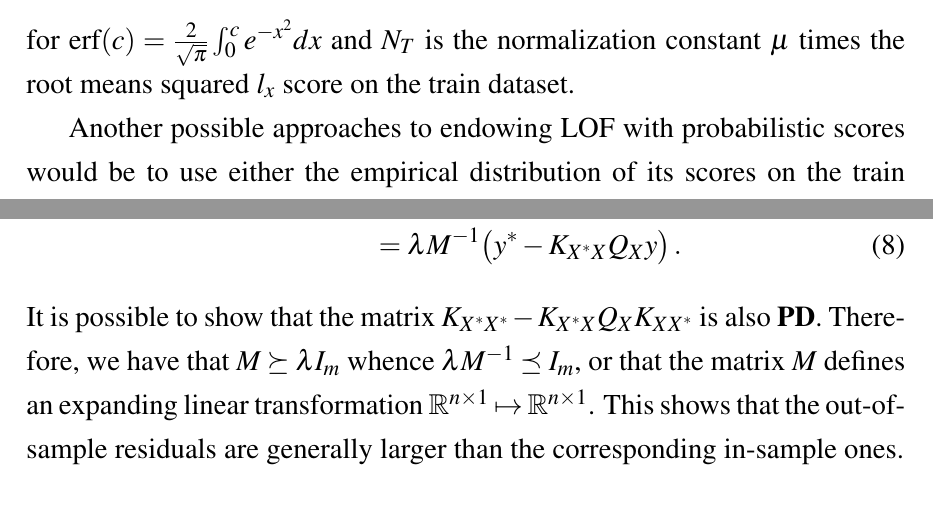
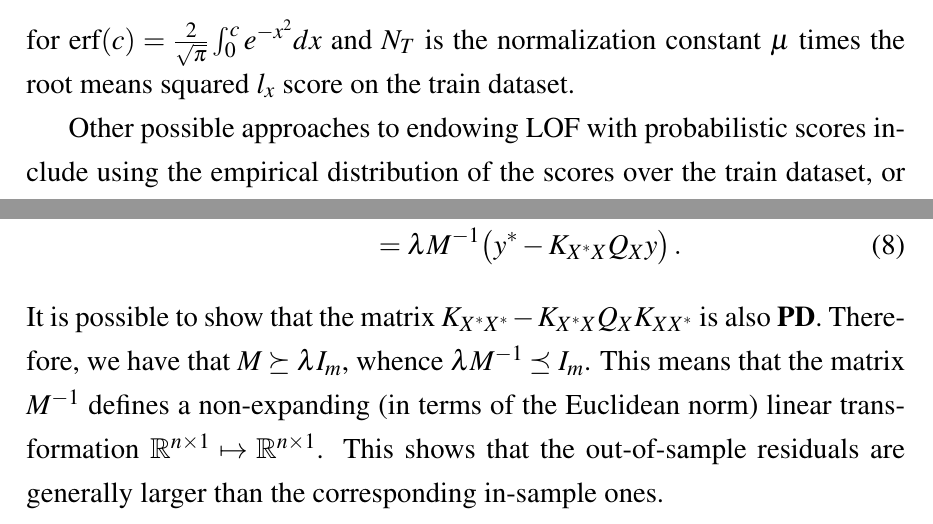
Before and after one commit to ivannz/study_notes, a LaTeX thesis (year_15_16/thesis/report/working_paper.tex): two parts of pages 10 and 17 of 72 before the commit and two parts of pages 10 and 17 of 73 after it, joined at a grey line, cut so that both start at the same text. Compiled offline with pdfLaTeX.

Commit message:
Minor rewording

```diff
--- a/year_15_16/thesis/report/working_paper.tex
+++ b/year_15_16/thesis/report/working_paper.tex
@@ -407,9 +407,9 @@ for $\text{erf}(c) = \frac{2}{\sqrt{\pi}} \int_0^c e^{-x^2} dx$ and $N_T$ is the
 normalization constant $\mu$ times the root means squared $l_x$ score on the train
 dataset.
 
-Another possible approaches to endowing LOF with probabilistic scores would be to
-use either the empirical distribution of its scores on the train dataset, or conformal
-anomaly detection procedures to assign calibrated probability of abnormality, \cite{Laxhammar2014}.
+Other possible approaches to endowing LOF with probabilistic scores include using
+the empirical distribution of the scores over the train dataset, or applying conformal
+anomaly detection procedures to assign calibrated probabilities, \cite{Laxhammar2014}.
 
 % paragraph anomaly_detection_based_on_distance_similarity (end)
 
@@ -713,10 +713,11 @@ then $I_{n+m} - H_{\tilde{X}} = \lambda Q_{\tilde{X}}$, whence
     \,.
 \end{align}
 It is possible to show that the matrix $K_{X^*X^*} - K_{X^*X} Q_X K_{XX^*}$ is also
-\textbf{PD}. Therefore, we have that $M \succeq \lambda I_m$ whence $\lambda M^{-1}
-\preceq I_m$, or that the matrix $M$ defines an expanding linear transformation
-$\Real^{n\times 1} \mapsto \Real^{n\times 1}$. This shows that the out-of-sample
-residuals are generally larger than the corresponding in-sample ones.
+\textbf{PD}. Therefore, we have that $M \succeq \lambda I_m$, whence $\lambda M^{-1}
+\preceq I_m$. This means that the matrix $M^{-1}$ defines a non-expanding (in terms
+of the Euclidean norm) linear transformation $\Real^{n\times 1} \mapsto \Real^{n\times 1}$.
+This shows that the out-of-sample residuals are generally larger than the corresponding
+in-sample ones.
 
 In particular, eq.~\ref{eq:holdout_resid} enables fast computation of the leave-one-out
 residuals of the KRR, without refitting all the way. The full sample residuals of a
```
